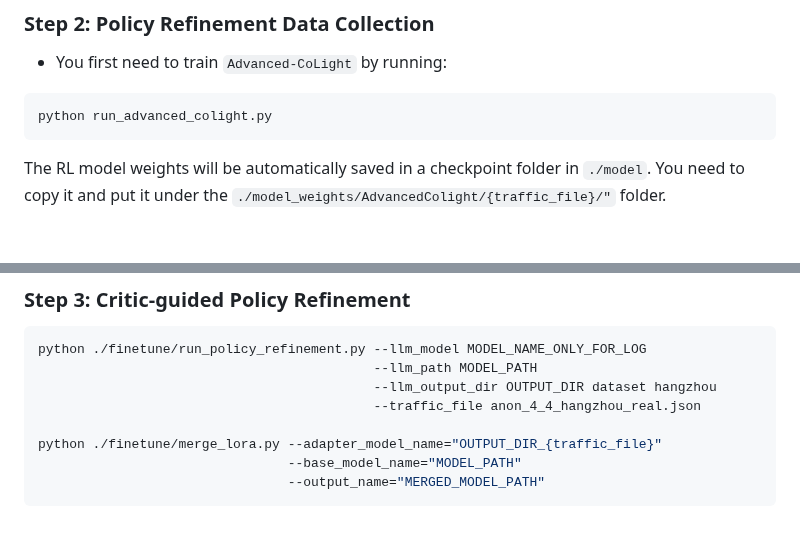
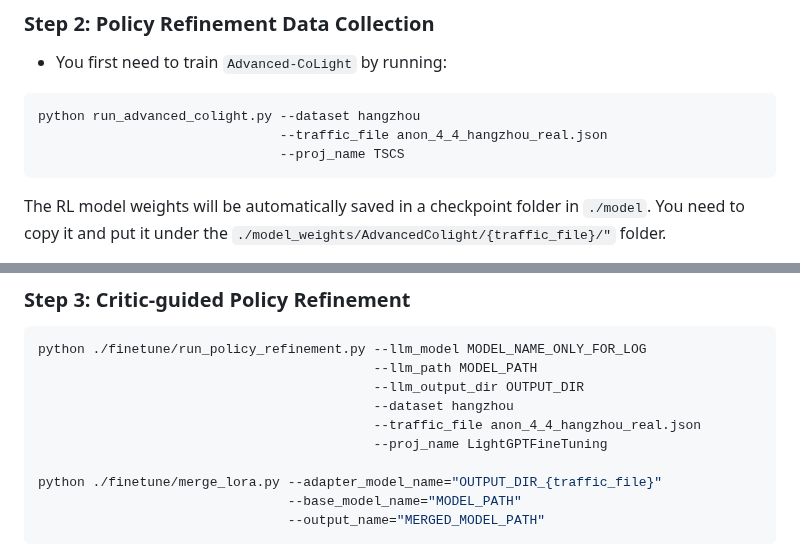
Before and after one commit to usail-hkust/LLMTSCS, a Markdown page: README.md, 2 parts joined by grey strips. GitHub-like rendering; blank space fills up the shorter version.

````diff
--- a/README.md
+++ b/README.md
@@ -126,7 +126,9 @@ We merge the adapter with the base model by running `merge_lora.py`.
 - You first need to train `Advanced-CoLight` by running:
 
 ```shell
-python run_advanced_colight.py
+python run_advanced_colight.py --dataset hangzhou
+                               --traffic_file anon_4_4_hangzhou_real.json
+                               --proj_name TSCS
 ```
 
 The RL model weights will be automatically saved in a checkpoint folder in `./model`. You need to copy it and put it under the `./model_weights/AdvancedColight/{traffic_file}/"` folder.
@@ -147,8 +149,10 @@ The fine-tuning data will be ready at `./data/cgpr/cgpr_{traffic_file}.json`.
 ```shell
 python ./finetune/run_policy_refinement.py --llm_model MODEL_NAME_ONLY_FOR_LOG
                                            --llm_path MODEL_PATH
-                                           --llm_output_dir OUTPUT_DIR dataset hangzhou
+                                           --llm_output_dir OUTPUT_DIR
+                                           --dataset hangzhou
                                            --traffic_file anon_4_4_hangzhou_real.json
+                                           --proj_name LightGPTFineTuning
 
 python ./finetune/merge_lora.py --adapter_model_name="OUTPUT_DIR_{traffic_file}"
                                 --base_model_name="MODEL_PATH"
````
Also changed, not shown: other parts of README.md (+1 -1 lines).
